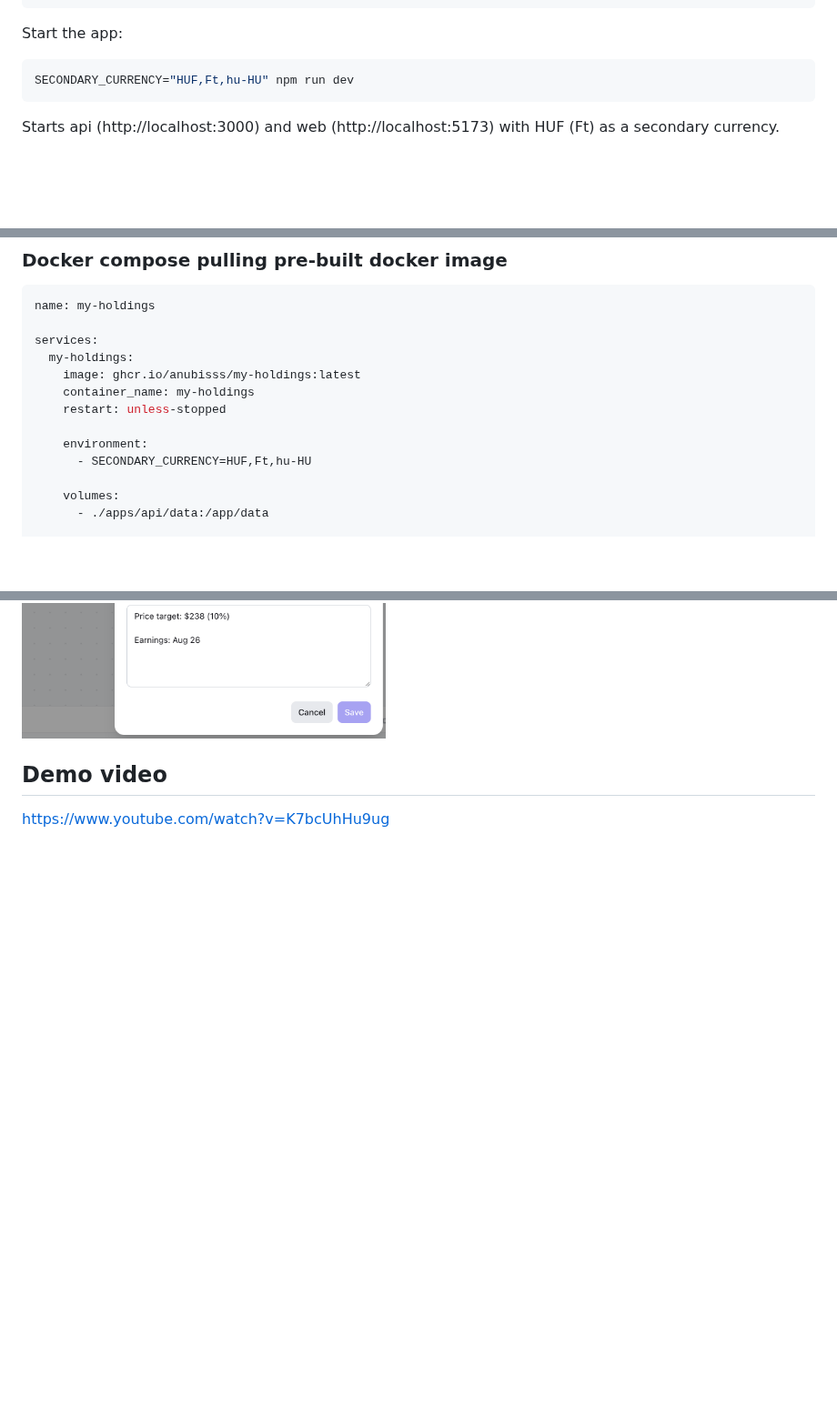
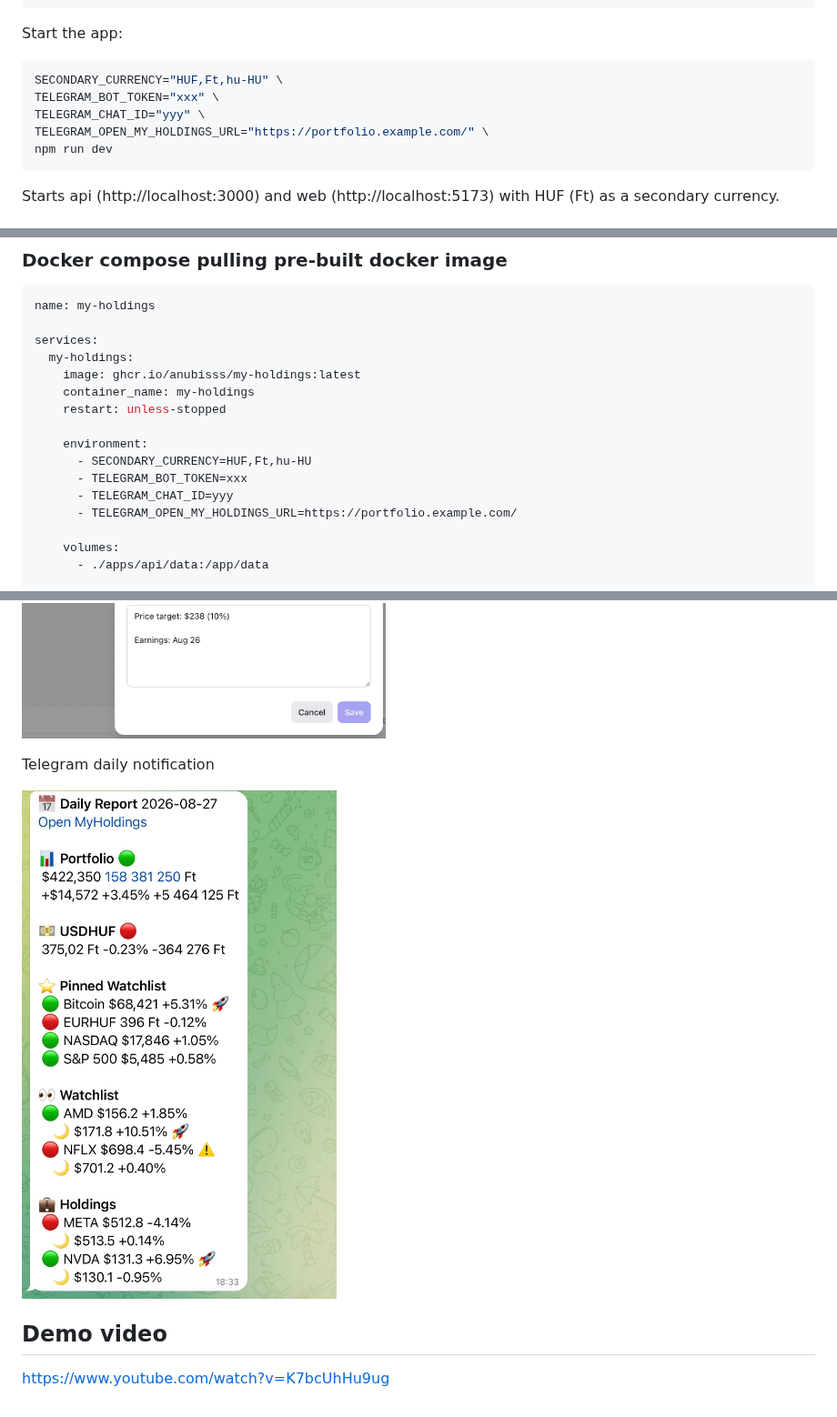
Before and after one commit to Anubisss/my-holdings, a Markdown page: README.md, 3 parts joined by grey strips. Shown at 91% size. GitHub-like rendering; pictures changed too: .github/readme_assets/telegram-notification.png (added); blank space fills up the shorter version.

Commit message:
Telegram notification daily report about portfolio performance

````diff
--- a/README.md
+++ b/README.md
@@ -34,7 +34,11 @@ npm run db:migrate # creates / migrates the local SQLite db
 Start the app:
 
 ```bash
-SECONDARY_CURRENCY="HUF,Ft,hu-HU" npm run dev
+SECONDARY_CURRENCY="HUF,Ft,hu-HU" \
+TELEGRAM_BOT_TOKEN="xxx" \
+TELEGRAM_CHAT_ID="yyy" \
+TELEGRAM_OPEN_MY_HOLDINGS_URL="https://portfolio.example.com/" \
+npm run dev
 ```
 
 Starts api (http://localhost:3000) and web (http://localhost:5173) with HUF (Ft) as a secondary currency.
@@ -62,6 +66,9 @@ services:
 
     environment:
       - SECONDARY_CURRENCY=HUF,Ft,hu-HU
+      - TELEGRAM_BOT_TOKEN=xxx
+      - TELEGRAM_CHAT_ID=yyy
+      - TELEGRAM_OPEN_MY_HOLDINGS_URL=https://portfolio.example.com/
 
     volumes:
       - ./apps/api/data:/app/data
@@ -92,6 +99,10 @@ Modals
 <a href=".github/readme_assets/watchlist-edit.png"><img src=".github/readme_assets/watchlist-edit.png" width="400" alt="Modal: edit watchlist"></a>
 <a href=".github/readme_assets/notes-edit.png"><img src=".github/readme_assets/notes-edit.png" width="400" alt="Modal: edit note"></a>
 
+Telegram daily notification
+
+<a href=".github/readme_assets/telegram-notification.png"><img src=".github/readme_assets/telegram-notification.png" width="400" alt="Telegram daily notification"></a>
+
 ## Demo video
 
 https://www.youtube.com/watch?v=K7bcUhHu9ug
````
Also changed, not shown: other parts of README.md (+1 -1 lines), 5 other files.
